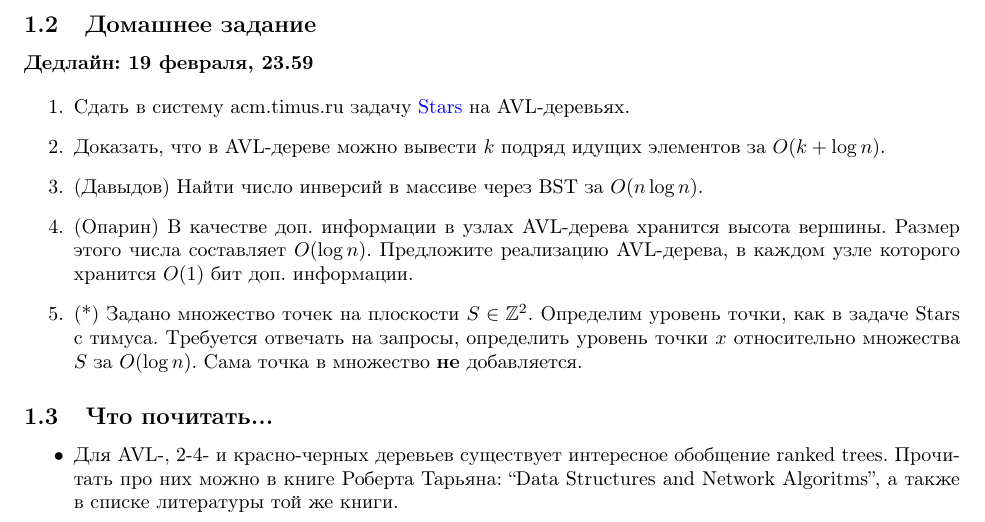
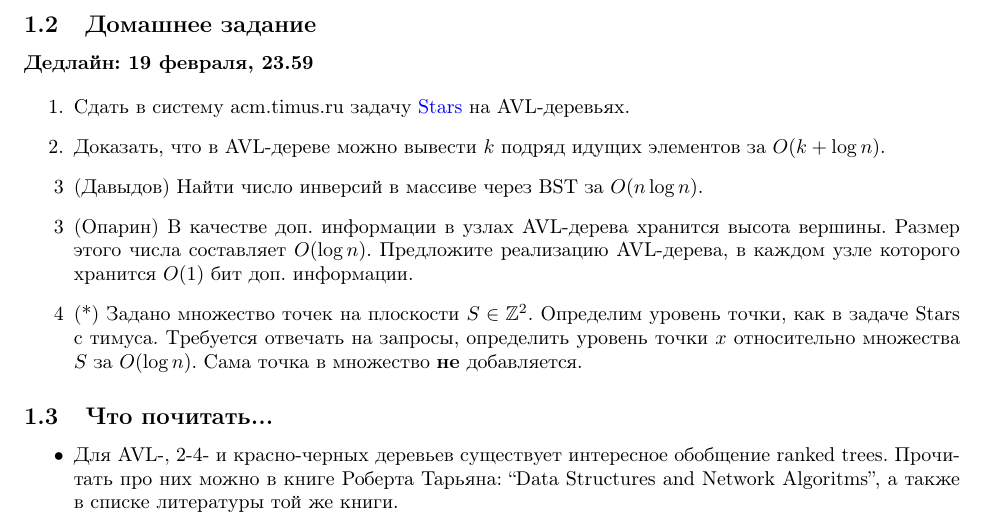
Before and after one commit to vsevolod-oparin/Algorithms-Practice-Spring-2014, a LaTeX document (main.tex, which reads practice/p01.tex): part of page 2 of 2, cut so that both start at the same text. Compiled offline with pdfLaTeX.

Commit message:
Update p01.tex
Numeration fix

```diff
--- a/practice/p01.tex
+++ b/practice/p01.tex
@@ -44,11 +44,11 @@
 
   \item Доказать, что в AVL-дереве можно вывести $k$ подряд идущих элементов за $O(k + \log n)$.
 
-  \item (Давыдов) Найти число инверсий в массиве через BST за $O(n \log n)$.
+  \item[3] (Давыдов) Найти число инверсий в массиве через BST за $O(n \log n)$.
 
-  \item (Опарин) В качестве доп. информации в узлах AVL-дерева хранится высота вершины. Размер этого числа составляет $O(\log n)$. Предложите реализацию AVL-дерева, в каждом узле которого хранится $O(1)$ бит доп. информации.
+  \item[3] (Опарин) В качестве доп. информации в узлах AVL-дерева хранится высота вершины. Размер этого числа составляет $O(\log n)$. Предложите реализацию AVL-дерева, в каждом узле которого хранится $O(1)$ бит доп. информации.
 
-  \item (*) Задано множество точек на плоскости $S \in \mathbb{Z}^2$. Определим уровень точки, как в задаче Stars с тимуса.
+  \item[4] (*) Задано множество точек на плоскости $S \in \mathbb{Z}^2$. Определим уровень точки, как в задаче Stars с тимуса.
   Требуется отвечать на запросы, определить уровень точки $x$ относительно множества $S$ за $O(\log n)$. Сама точка в множество \textbf{не} добавляется.
 
 \end{enumerate}
```
